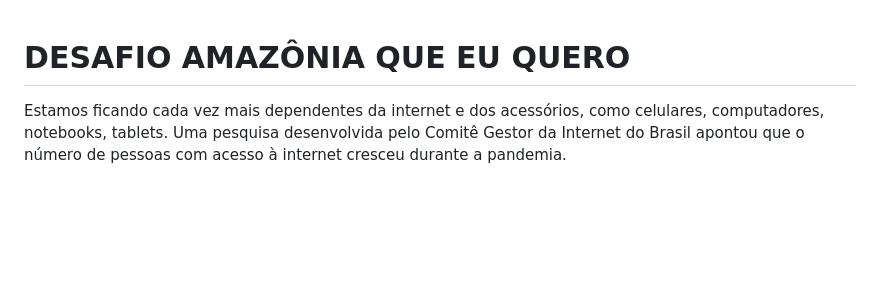
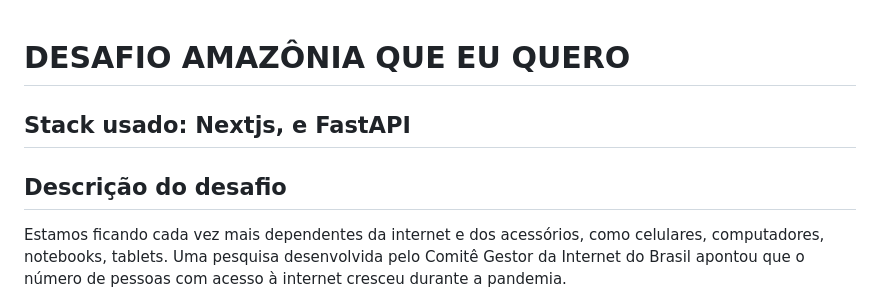
Before and after one commit to junowoz/hackaton-cpa-conecta, a Markdown page: README.md, the part around the change. GitHub-like rendering; blank space fills up the shorter version.

```diff
--- a/README.md
+++ b/README.md
@@ -1,4 +1,8 @@
 # DESAFIO AMAZÔNIA QUE EU QUERO
+
+## Stack usado: Nextjs, e FastAPI
+
+## Descrição do desafio
 
 Estamos ficando cada vez mais dependentes da internet e dos acessórios, como celulares, computadores, notebooks, tablets. Uma pesquisa desenvolvida pelo Comitê Gestor da Internet do Brasil apontou que o número de pessoas com acesso à internet cresceu durante a pandemia.
 
```
